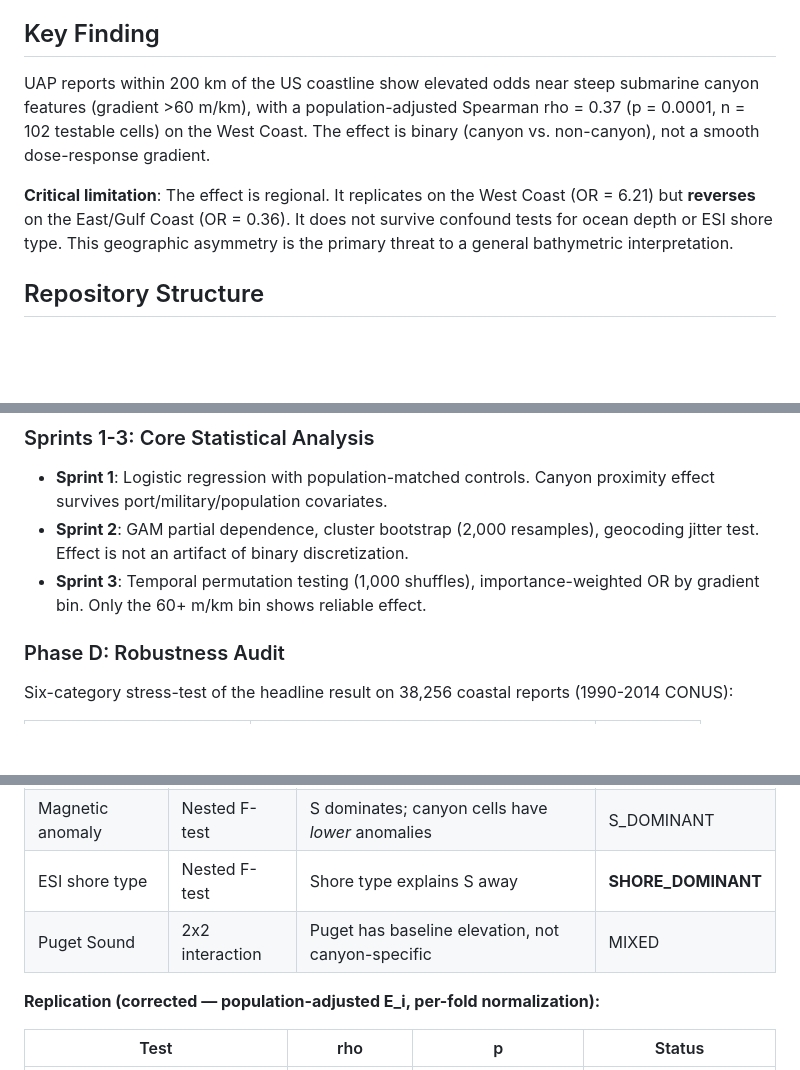
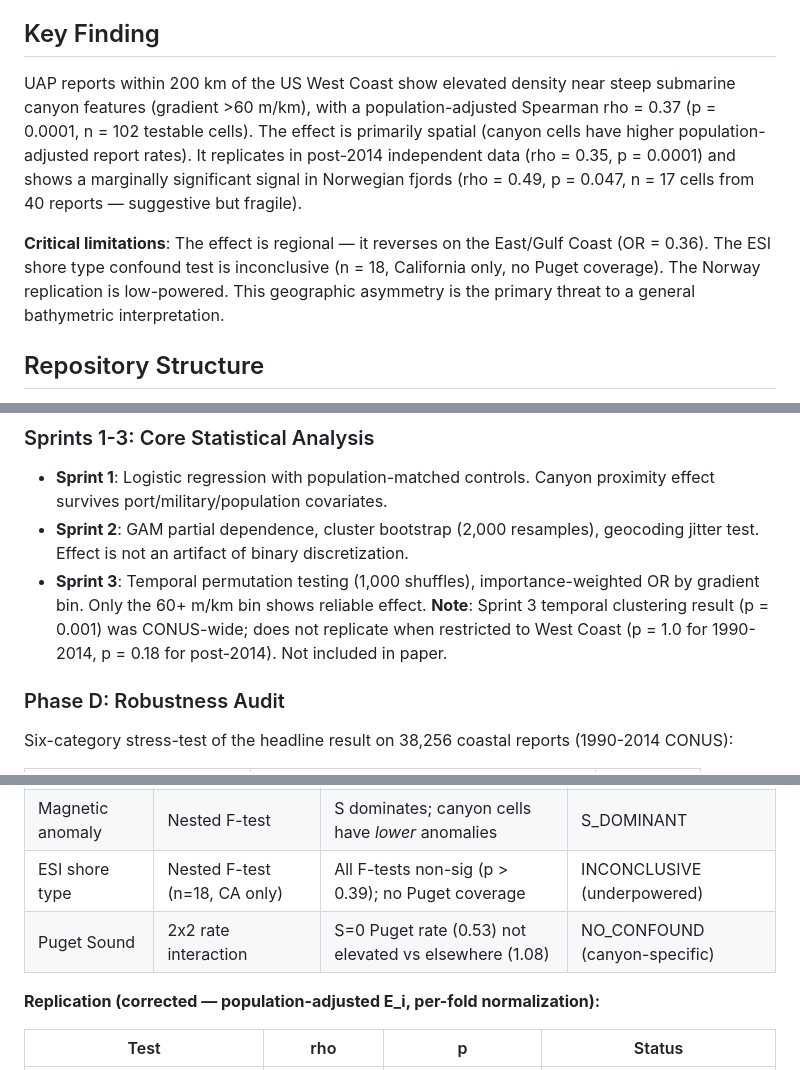
Before and after one commit to antoniwedzikowski-rgb/uap-canyon-analysis, a Markdown page: README.md, 3 parts joined by grey strips. GitHub-like rendering; blank space fills up the shorter version.

Commit message:
README: correct confound verdicts, add Sprint 3 temporal caveat, Norway numbers
- ESI shore type: SHORE_DOMINANT -> INCONCLUSIVE (n=18, CA only, all F p>0.39)
- Puget Sound: MIXED -> NO_CONFOUND (S=0 rate test confirms canyon-specific)
- Sprint 3 temporal clustering (p=0.001): caveat added — CONUS-wide only,
  does not replicate on West Coast (p=1.0 for 1990-2014, p=0.18 post-2014)
- Norway: n/a -> rho=0.488, p=0.047, Marginal (n=17 cells, 40 reports)
- Key Finding: drop temporal claim, ESI limitation reworded

Co-Authored-By: Claude Opus 4.6 <noreply@anthropic.com>

```diff
--- a/README.md
+++ b/README.md
@@ -4,9 +4,9 @@ Statistical analysis of the spatial relationship between UAP (Unidentified Anoma
 
 ## Key Finding
 
-UAP reports within 200 km of the US coastline show elevated odds near steep submarine canyon features (gradient >60 m/km), with a population-adjusted Spearman rho = 0.37 (p = 0.0001, n = 102 testable cells) on the West Coast. The effect is binary (canyon vs. non-canyon), not a smooth dose-response gradient.
+UAP reports within 200 km of the US West Coast show elevated density near steep submarine canyon features (gradient >60 m/km), with a population-adjusted Spearman rho = 0.37 (p = 0.0001, n = 102 testable cells). The effect is primarily spatial (canyon cells have higher population-adjusted report rates). It replicates in post-2014 independent data (rho = 0.35, p = 0.0001) and shows a marginally significant signal in Norwegian fjords (rho = 0.49, p = 0.047, n = 17 cells from 40 reports — suggestive but fragile).
 
-**Critical limitation**: The effect is regional. It replicates on the West Coast (OR = 6.21) but **reverses** on the East/Gulf Coast (OR = 0.36). It does not survive confound tests for ocean depth or ESI shore type. This geographic asymmetry is the primary threat to a general bathymetric interpretation.
+**Critical limitations**: The effect is regional — it reverses on the East/Gulf Coast (OR = 0.36). The ESI shore type confound test is inconclusive (n = 18, California only, no Puget coverage). The Norway replication is low-powered. This geographic asymmetry is the primary threat to a general bathymetric interpretation.
 
 ## Repository Structure
 
@@ -138,7 +138,7 @@ NUFORC data quality assessment and hypothesis discrimination.
 
 - **Sprint 1**: Logistic regression with population-matched controls. Canyon proximity effect survives port/military/population covariates.
 - **Sprint 2**: GAM partial dependence, cluster bootstrap (2,000 resamples), geocoding jitter test. Effect is not an artifact of binary discretization.
-- **Sprint 3**: Temporal permutation testing (1,000 shuffles), importance-weighted OR by gradient bin. Only the 60+ m/km bin shows reliable effect.
+- **Sprint 3**: Temporal permutation testing (1,000 shuffles), importance-weighted OR by gradient bin. Only the 60+ m/km bin shows reliable effect. **Note**: Sprint 3 temporal clustering result (p = 0.001) was CONUS-wide; does not replicate when restricted to West Coast (p = 1.0 for 1990-2014, p = 0.18 for post-2014). Not included in paper.
 
 ### Phase D: Robustness Audit
 
@@ -181,8 +181,8 @@ Pre-registered geometric scoring function frozen before evaluation.
 |----------|--------|--------|---------|
 | Ocean depth | Nested F-test | S dominant over depth | S_DOMINANT |
 | Magnetic anomaly | Nested F-test | S dominates; canyon cells have *lower* anomalies | S_DOMINANT |
-| ESI shore type | Nested F-test | Shore type explains S away | **SHORE_DOMINANT** |
-| Puget Sound | 2x2 interaction | Puget has baseline elevation, not canyon-specific | MIXED |
+| ESI shore type | Nested F-test (n=18, CA only) | All F-tests non-sig (p > 0.39); no Puget coverage | INCONCLUSIVE (underpowered) |
+| Puget Sound | 2x2 rate interaction | S=0 Puget rate (0.53) not elevated vs elsewhere (1.08) | NO_CONFOUND (canyon-specific) |
 
 **Replication (corrected — population-adjusted E_i, per-fold normalization):**
 
```
Also changed, not shown: other parts of README.md (+1 -1 lines).
